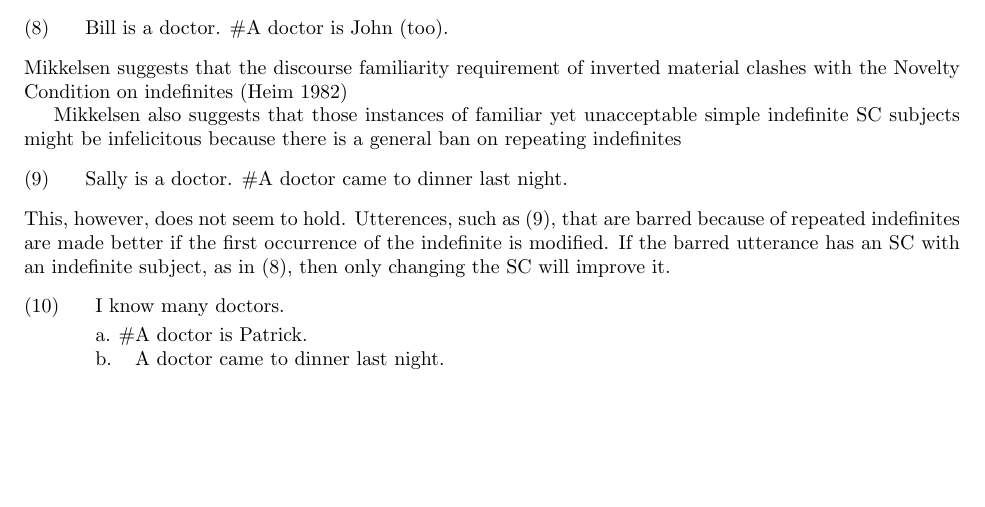
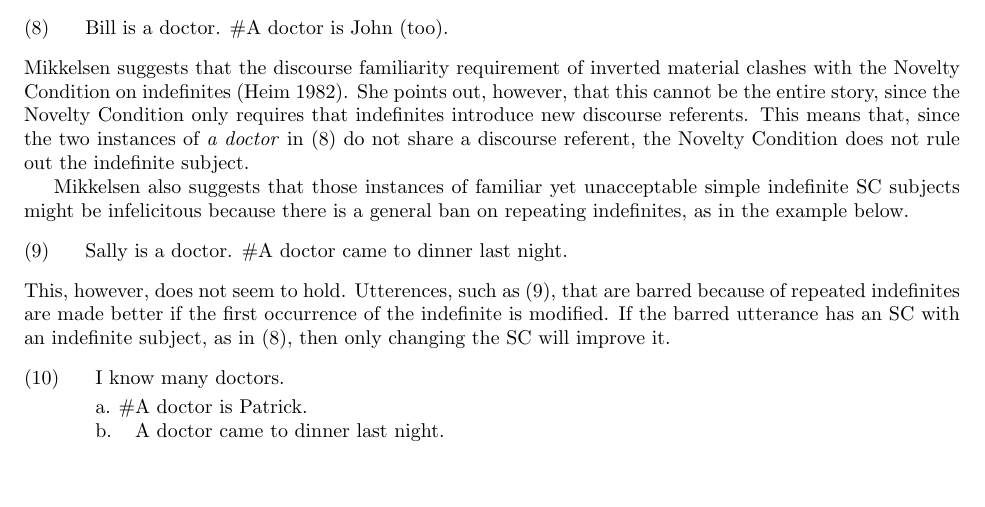
Before and after one commit to thrilway/generals-2, a LaTeX document (LitReview.tex): part of page 2 of 2, cut so that both start at the same text. Compiled offline with pdfLaTeX.

Commit message:
modified:   LitReview.tex

```diff
--- a/LitReview.tex
+++ b/LitReview.tex
@@ -75,9 +75,11 @@ This pragmatic account, while sufficient to explain the acceptability of \ref{ex
 That is, even if the material in a simple indefinite is familiar, the indefinite cannot be the subject of an SC.
 \ex.\label{ex:MikkFamSC} Bill is a doctor. \#A doctor is John (too).
 
-Mikkelsen suggests that the discourse familiarity requirement of inverted material clashes with the Novelty Condition on indefinites \parencite{heim1982semantics}
+Mikkelsen suggests that the discourse familiarity requirement of inverted material clashes with the Novelty Condition on indefinites \parencite{heim1982semantics}.
+She points out, however, that this cannot be the entire story, since the Novelty Condition only requires that indefinites introduce new discourse referents.
+This means that, since the two instances of \textit{a doctor} in \ref{ex:MikkFamSC} do not share a discourse referent, the Novelty Condition does not rule out the indefinite subject.
 
-Mikkelsen also suggests that those instances of familiar yet unacceptable simple indefinite SC subjects might be infelicitous because there is a general ban on repeating indefinites
+Mikkelsen also suggests that those instances of familiar yet unacceptable simple indefinite SC subjects might be infelicitous because there is a general ban on repeating indefinites, as in the example below.
 \ex.\label{ex:MikkRepeat} Sally is a doctor. \#A doctor came to dinner last night.
 
 This, however, does not seem to hold.
```
